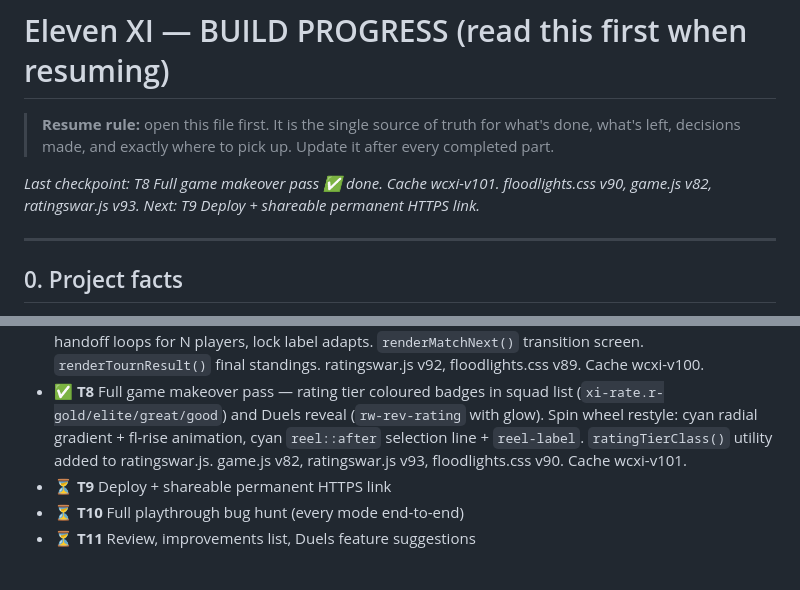
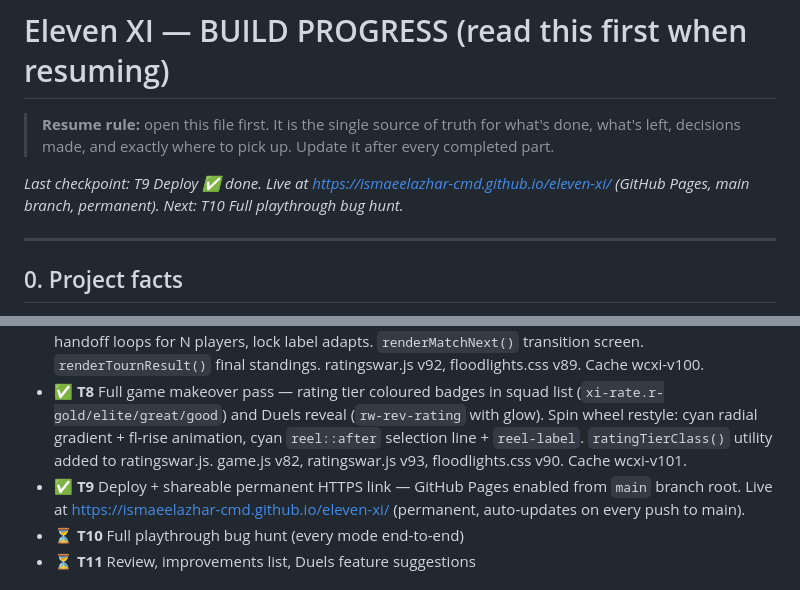
Before and after one commit to ismaeelazhar-cmd/eleven-xi, a Markdown page: PROGRESS.md, 2 parts joined by grey strips. Drawn GitHub-style.

```diff
--- a/PROGRESS.md
+++ b/PROGRESS.md
@@ -4,7 +4,7 @@
 > done, what's left, decisions made, and exactly where to pick up. Update it after
 > every completed part.
 
-_Last checkpoint: T8 Full game makeover pass ✅ done. Cache wcxi-v101. floodlights.css v90, game.js v82, ratingswar.js v93. Next: T9 Deploy + shareable permanent HTTPS link._
+_Last checkpoint: T9 Deploy ✅ done. Live at https://ismaeelazhar-cmd.github.io/eleven-xi/ (GitHub Pages, main branch, permanent). Next: T10 Full playthrough bug hunt._
 
 ---
 
@@ -115,7 +115,7 @@ _Last checkpoint: T8 Full game makeover pass ✅ done. Cache wcxi-v101. floodlig
 - ✅ **T6** Duels rules screen — `showRWRules()` glassmorphism modal with 5-step rules + strategy tip. "How to play" button on intro screen + inline on pool select header. Backdrop dismiss + close button. ratingswar.js v91, floodlights.css v88. Cache wcxi-v99.
 - ✅ **T7** Duels tournament structure — intro screen player count picker (2/3/4, coral active state). 2-player: 1v1 unchanged. 3-player: round robin 3 matches, points table (3/1/0). 4-player: knockout bracket (semis + 3rd place play-off + final, dynamically added after semis). All builds generalized: handoff loops for N players, lock label adapts. `renderMatchNext()` transition screen. `renderTournResult()` final standings. ratingswar.js v92, floodlights.css v89. Cache wcxi-v100.
 - ✅ **T8** Full game makeover pass — rating tier coloured badges in squad list (`xi-rate.r-gold/elite/great/good`) and Duels reveal (`rw-rev-rating` with glow). Spin wheel restyle: cyan radial gradient + fl-rise animation, cyan `reel::after` selection line + `reel-label`. `ratingTierClass()` utility added to ratingswar.js. game.js v82, ratingswar.js v93, floodlights.css v90. Cache wcxi-v101.
-- ⏳ **T9** Deploy + shareable permanent HTTPS link
+- ✅ **T9** Deploy + shareable permanent HTTPS link — GitHub Pages enabled from `main` branch root. Live at https://ismaeelazhar-cmd.github.io/eleven-xi/ (permanent, auto-updates on every push to main).
 - ⏳ **T10** Full playthrough bug hunt (every mode end-to-end)
 - ⏳ **T11** Review, improvements list, Duels feature suggestions
 
```
Also changed, not shown: HANDOVER.md (+4 -5 lines).
